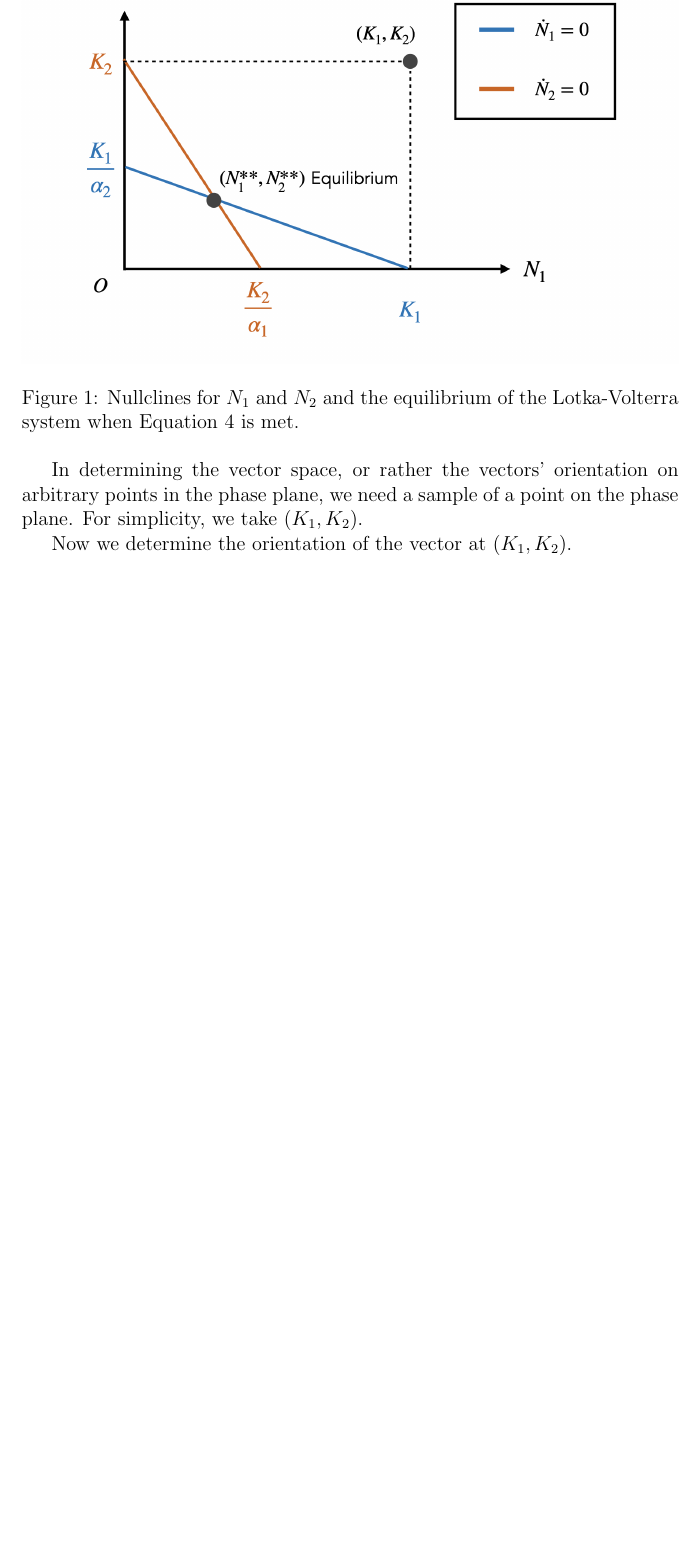
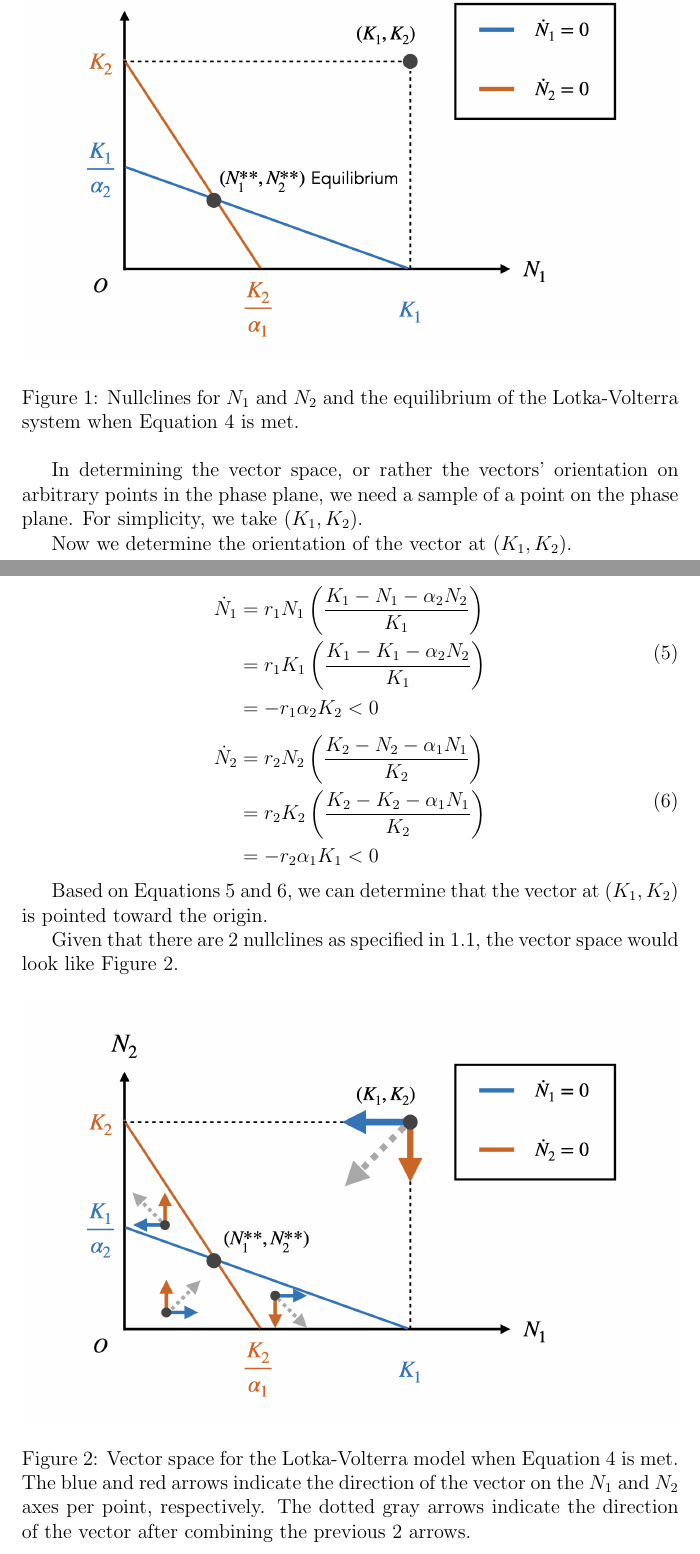
Before and after one commit to WillHWThompson/MOCS, a LaTeX document (lotka_volterra/latex_sheet/main.tex, which reads lotka_volterra/latex_sheet/sections/1_vector_space.tex): part of page 3 of 3 before the commit and two parts of pages 3 and 4 of 4 after it, the two joined at a grey line, cut so that both start at the same text, the shorter picture padded with empty space. Compiled offline with pdfLaTeX.

Commit message:
vector space information

```diff
--- a/lotka_volterra/latex_sheet/sections/1_vector_space.tex
+++ b/lotka_volterra/latex_sheet/sections/1_vector_space.tex
@@ -20,4 +20,36 @@ This system in a phase space should resemble Figure \ref{fig:graph_001}.
 
 In determining the vector space, or rather the vectors' orientation on arbitrary points in the phase plane, we need a sample of a point on the phase plane. For simplicity, we take $(K_1, K_2)$.
 
+
 Now we determine the orientation of the vector at $(K_1, K_2)$.
+
+\begin{equation}
+  \label{equ:dotn1minus}
+  \begin{aligned}
+    \dot N_1
+    &= r_1 N_1 \left( \frac {K_1 - N_1 - \alpha_2 N_2} {K_1} \right) \\
+    &= r_1 K_1 \left( \frac {K_1 - K_1 - \alpha_2 N_2} {K_1} \right) \\
+    &= - r_1 \alpha_2 K_2 < 0
+  \end{aligned}
+\end{equation}
+
+\begin{equation}
+  \label{equ:dotn2minus}
+  \begin{aligned}
+    \dot N_2
+    &= r_2 N_2 \left( \frac {K_2 - N_2 - \alpha_1 N_1} {K_2} \right) \\
+    &= r_2 K_2 \left( \frac {K_2 - K_2 - \alpha_1 N_1} {K_2} \right) \\
+    &= - r_2 \alpha_1 K_1 < 0
+  \end{aligned}
+\end{equation}
+
+Based on Equations \ref{equ:dotn1minus} and \ref{equ:dotn2minus}, we can determine that the vector at $(K_1, K_2)$ is pointed toward the origin.
+
+Given that there are 2 nullclines as specified in \ref{ls:nullclines}, the vector space would look like Figure \ref{fig:vecspace}.
+
+\begin{figure}[h]
+  \centering
+  \includegraphics[width = \textwidth]{fig/graph_002.png}
+  \caption {Vector space for the Lotka-Volterra model when Equation \ref{equ:constraints} is met. The blue and red arrows indicate the direction of the vector on the $N_1$ and $N_2$ axes per point, respectively. The dotted gray arrows indicate the direction of the vector after combining the previous 2 arrows.}
+  \label{fig:vecspace}
+\end{figure}
```
Also changed, not shown: lotka_volterra/latex_sheet/sections/0_perquisites.tex (+1 -0 lines), lotka_volterra/latex_sheet/main.pdf.
